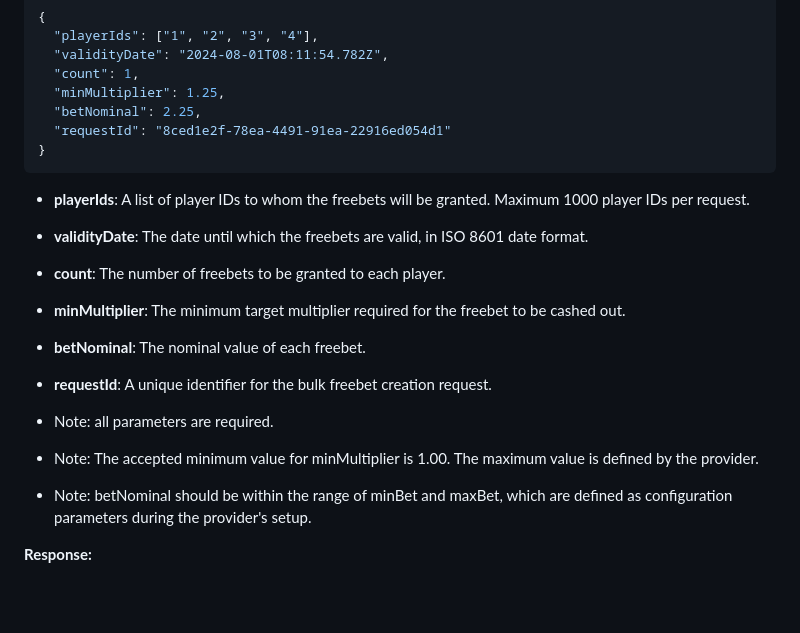
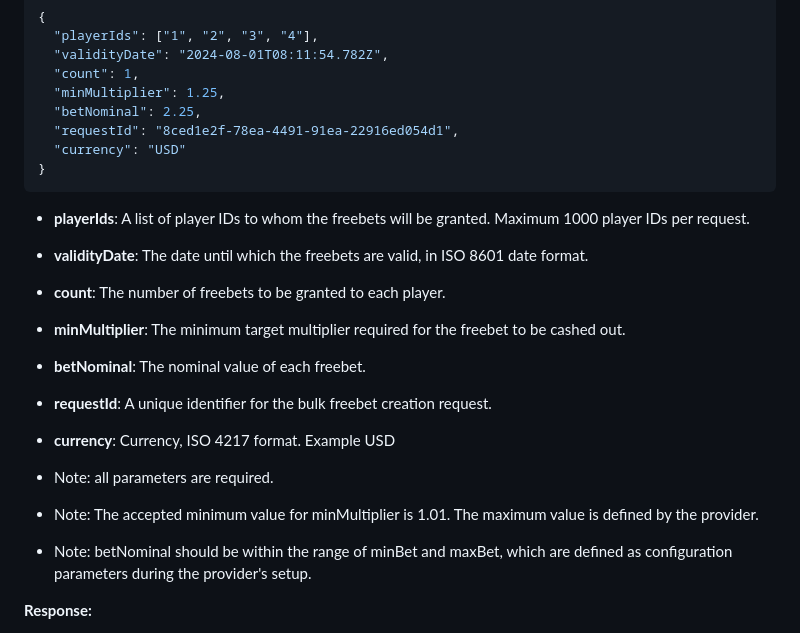
Before and after one commit to Mercury-Tech-Center/games-aviator-integration-sample, a Markdown page: freebets.integration.md, the part around the change. GitHub-like rendering; blank space fills up the shorter version.

Commit message:
feat: updated

````diff
--- a/freebets.integration.md
+++ b/freebets.integration.md
@@ -128,7 +128,8 @@ This endpoint allows providers to add freebets to an existing campaign. Freebets
   "count": 1,
   "minMultiplier": 1.25,
   "betNominal": 2.25,
-  "requestId": "8ced1e2f-78ea-4491-91ea-22916ed054d1"
+  "requestId": "8ced1e2f-78ea-4491-91ea-22916ed054d1",
+  "currency": "USD"
 }
 ```
 
@@ -138,9 +139,10 @@ This endpoint allows providers to add freebets to an existing campaign. Freebets
 - **minMultiplier**: The minimum target multiplier required for the freebet to be cashed out.
 - **betNominal**: The nominal value of each freebet.
 - **requestId**: A unique identifier for the bulk freebet creation request.
+- **currency**: Currency, ISO 4217 format. Example USD
 
 - Note: all parameters are required.
-- Note: The accepted minimum value for minMultiplier is 1.00. The maximum value is defined by the provider.
+- Note: The accepted minimum value for minMultiplier is 1.01. The maximum value is defined by the provider.
 - Note: betNominal should be within the range of minBet and maxBet, which are defined as configuration parameters during the provider's setup.
 
 **Response:**
````
